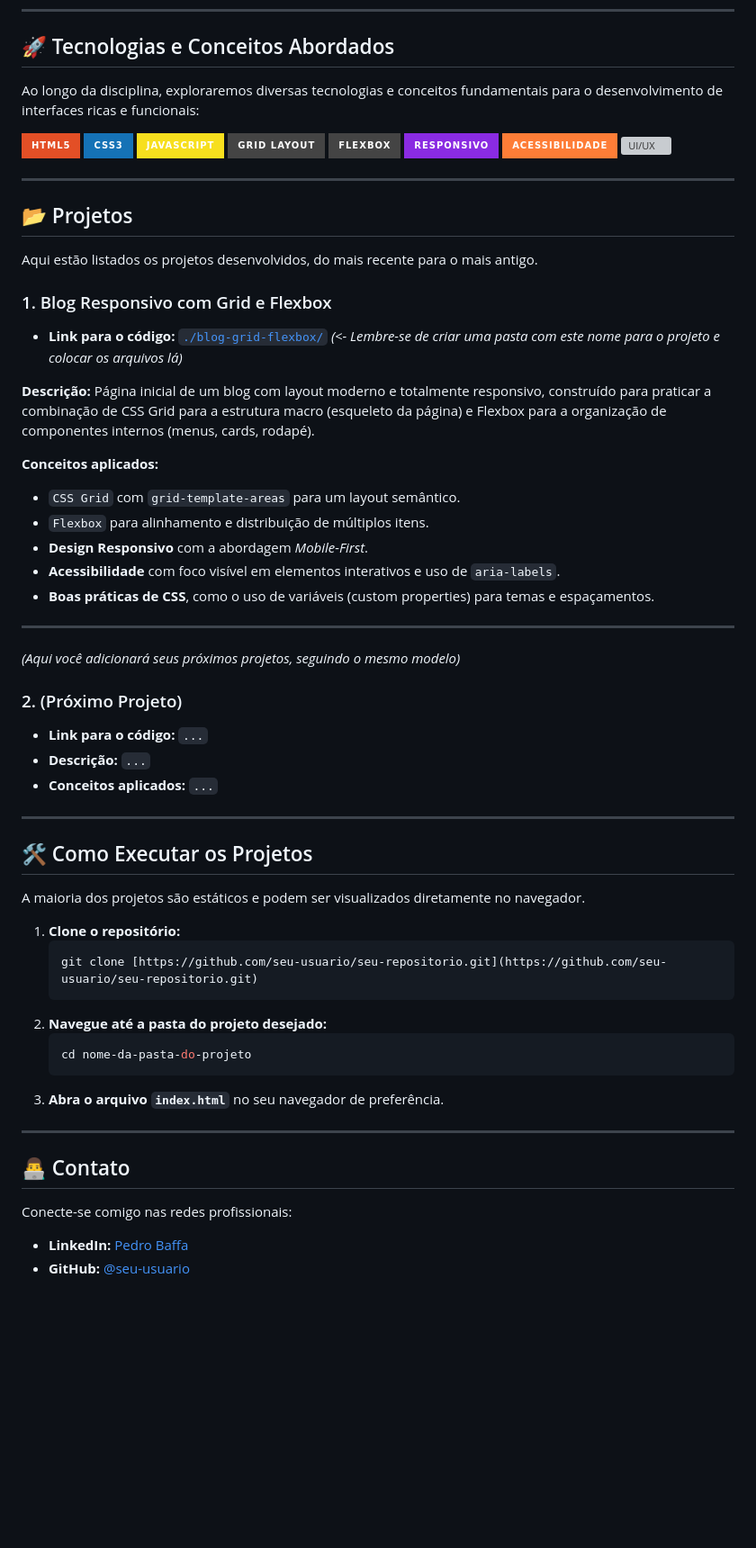
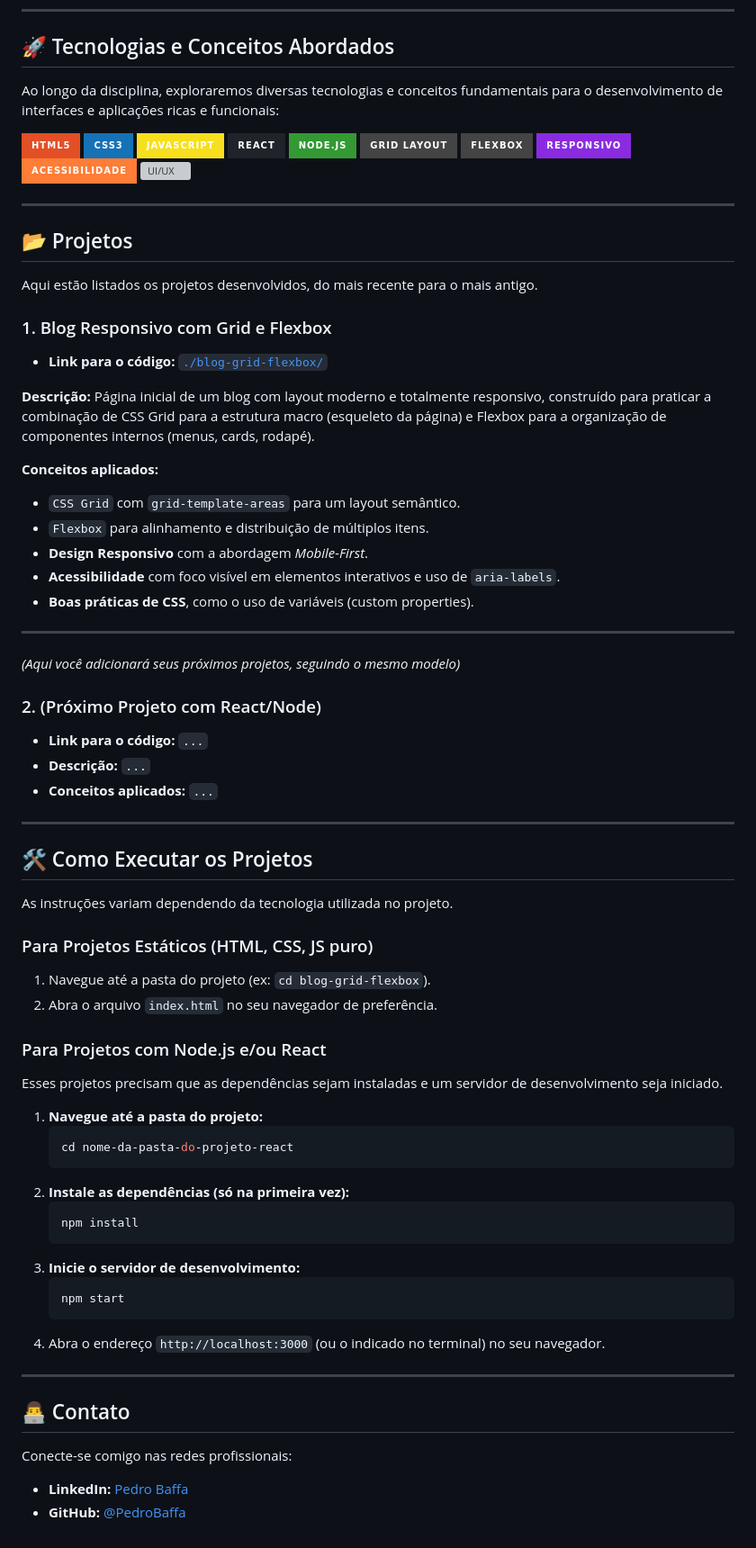
Before and after one commit to PedroBaffa/UDWMJ-USJT, a Markdown page: README.MD, the part around the change. Shown at 90% size. Rendered like a GitHub page; badges without logos; blank space fills up the shorter version; grey boxes are pictures that could not be loaded.

Commit message:
Alteração README

````diff
--- a/README.MD
+++ b/README.MD
@@ -10,11 +10,13 @@ O objetivo é aplicar e documentar os conceitos aprendidos em aula, construindo
 
 ## 🚀 Tecnologias e Conceitos Abordados
 
-Ao longo da disciplina, exploraremos diversas tecnologias e conceitos fundamentais para o desenvolvimento de interfaces ricas e funcionais:
+Ao longo da disciplina, exploraremos diversas tecnologias e conceitos fundamentais para o desenvolvimento de interfaces e aplicações ricas e funcionais:
 
 ![HTML5](https://img.shields.io/badge/HTML5-E34F26?style=for-the-badge&logo=html5&logoColor=white)
 ![CSS3](https://img.shields.io/badge/CSS3-1572B6?style=for-the-badge&logo=css3&logoColor=white)
 ![JavaScript](https://img.shields.io/badge/JavaScript-F7DF1E?style=for-the-badge&logo=javascript&logoColor=black)
+![React](https://img.shields.io/badge/React-20232A?style=for-the-badge&logo=react&logoColor=61DAFB)
+![Node.js](https://img.shields.io/badge/Node.js-339933?style=for-the-badge&logo=nodedotjs&logoColor=white)
 ![Grid Layout](https://img.shields.io/badge/Grid_Layout-444?style=for-the-badge&logo=css3&logoColor=white)
 ![Flexbox](https://img.shields.io/badge/Flexbox-444?style=for-the-badge&logo=css3&logoColor=white)
 ![Design Responsivo](https://img.shields.io/badge/Responsivo-blueviolet?style=for-the-badge)
@@ -29,43 +31,53 @@ Aqui estão listados os projetos desenvolvidos, do mais recente para o mais anti
 
 ### 1. Blog Responsivo com Grid e Flexbox
 
-- **Link para o código:** [`./blog-grid-flexbox/`](./blog-grid-flexbox/)  _(<- Lembre-se de criar uma pasta com este nome para o projeto e colocar os arquivos lá)_
+-   **Link para o código:** [`./blog-grid-flexbox/`](./blog-grid-flexbox/)
 
 **Descrição:**
 Página inicial de um blog com layout moderno e totalmente responsivo, construído para praticar a combinação de CSS Grid para a estrutura macro (esqueleto da página) e Flexbox para a organização de componentes internos (menus, cards, rodapé).
 
 **Conceitos aplicados:**
-- `CSS Grid` com `grid-template-areas` para um layout semântico.
-- `Flexbox` para alinhamento e distribuição de múltiplos itens.
-- **Design Responsivo** com a abordagem *Mobile-First*.
-- **Acessibilidade** com foco visível em elementos interativos e uso de `aria-labels`.
-- **Boas práticas de CSS**, como o uso de variáveis (custom properties) para temas e espaçamentos.
+-   `CSS Grid` com `grid-template-areas` para um layout semântico.
+-   `Flexbox` para alinhamento e distribuição de múltiplos itens.
+-   **Design Responsivo** com a abordagem *Mobile-First*.
+-   **Acessibilidade** com foco visível em elementos interativos e uso de `aria-labels`.
+-   **Boas práticas de CSS**, como o uso de variáveis (custom properties).
 
 ---
 
 *(Aqui você adicionará seus próximos projetos, seguindo o mesmo modelo)*
 
-### 2. (Próximo Projeto)
-- **Link para o código:** `...`
-- **Descrição:** `...`
-- **Conceitos aplicados:** `...`
-
+### 2. (Próximo Projeto com React/Node)
+-   **Link para o código:** `...`
+-   **Descrição:** `...`
+-   **Conceitos aplicados:** `...`
 
 ---
 
 ## 🛠️ Como Executar os Projetos
 
-A maioria dos projetos são estáticos e podem ser visualizados diretamente no navegador.
+As instruções variam dependendo da tecnologia utilizada no projeto.
 
-1.  **Clone o repositório:**
+### Para Projetos Estáticos (HTML, CSS, JS puro)
+1.  Navegue até a pasta do projeto (ex: `cd blog-grid-flexbox`).
+2.  Abra o arquivo `index.html` no seu navegador de preferência.
+
+### Para Projetos com Node.js e/ou React
+Esses projetos precisam que as dependências sejam instaladas e um servidor de desenvolvimento seja iniciado.
+
+1.  **Navegue até a pasta do projeto:**
     ```bash
-    git clone [https://github.com/seu-usuario/seu-repositorio.git](https://github.com/seu-usuario/seu-repositorio.git)
+    cd nome-da-pasta-do-projeto-react
     ```
-2.  **Navegue até a pasta do projeto desejado:**
+2.  **Instale as dependências (só na primeira vez):**
     ```bash
-    cd nome-da-pasta-do-projeto
+    npm install
     ```
-3.  **Abra o arquivo `index.html`** no seu navegador de preferência.
+3.  **Inicie o servidor de desenvolvimento:**
+    ```bash
+    npm start
+    ```
+4.  Abra o endereço `http://localhost:3000` (ou o indicado no terminal) no seu navegador.
 
 ---
 
@@ -73,5 +85,5 @@ A maioria dos projetos são estáticos e podem ser visualizados diretamente no n
 
 Conecte-se comigo nas redes profissionais:
 
-- **LinkedIn:** [Pedro Baffa](https://www.linkedin.com/in/pedro-baffa/)
-- **GitHub:** [@seu-usuario](https://github.com/PedroBaffa)
+-   **LinkedIn:** [Pedro Baffa](https://www.linkedin.com/in/pedro-baffa/)
+-   **GitHub:** [@PedroBaffa](https://github.com/PedroBaffa)
````
